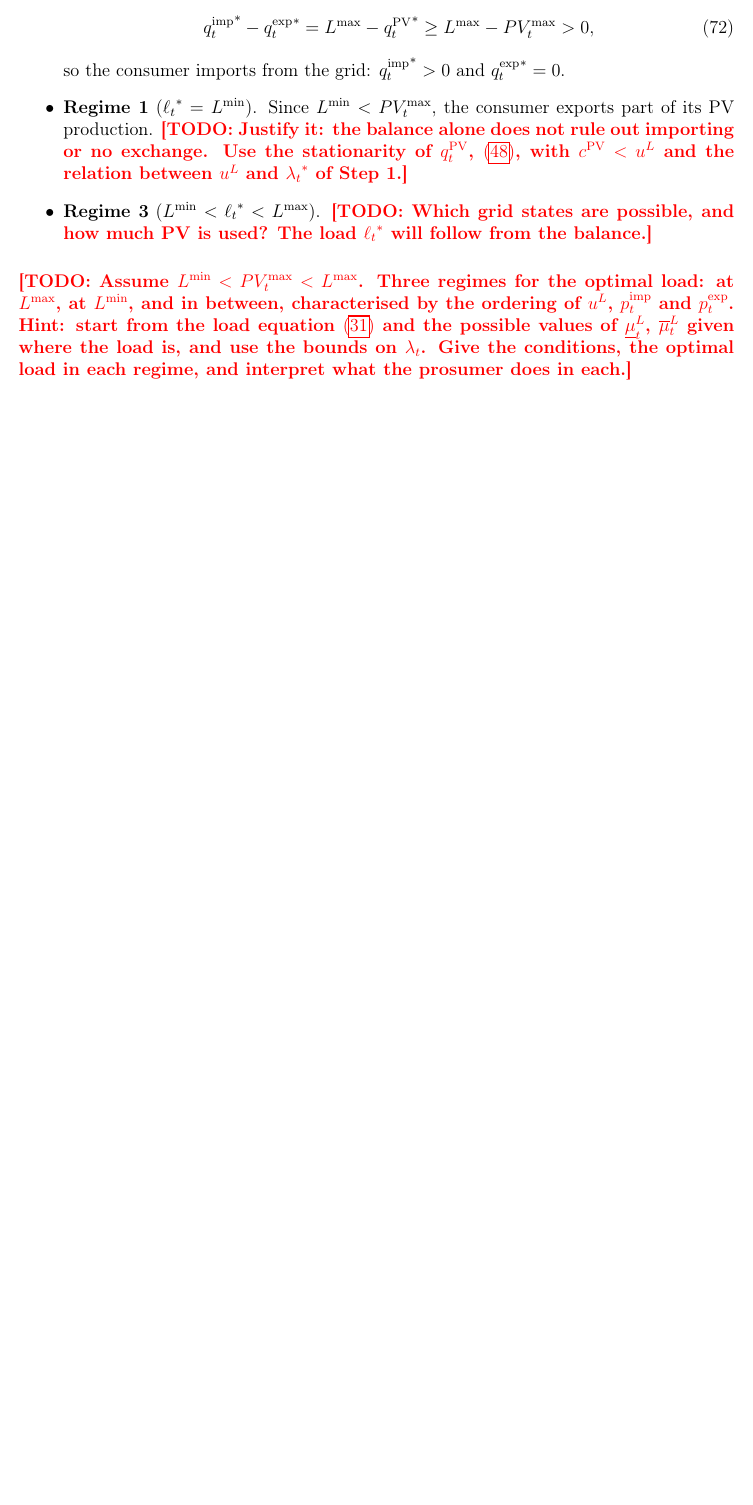
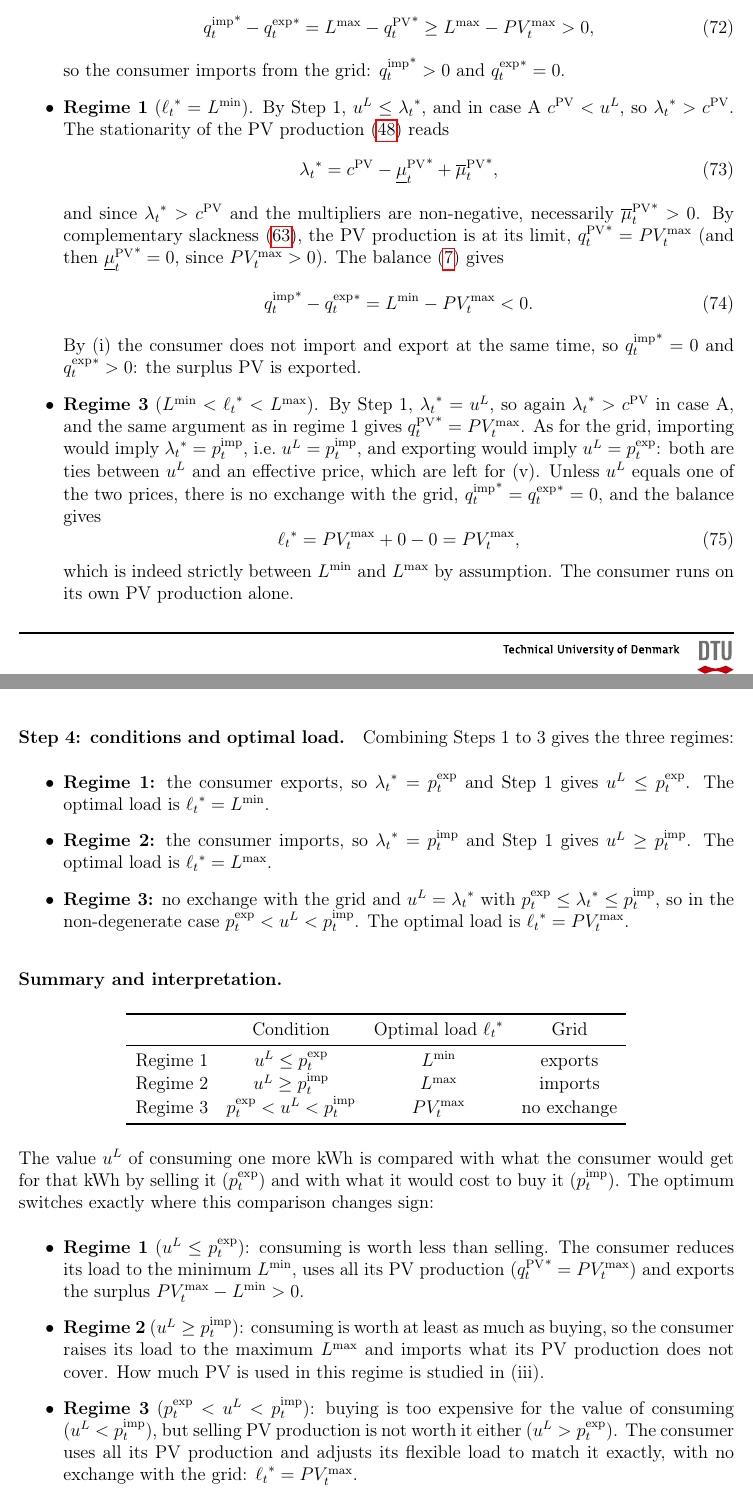
Before and after one commit to eriols0823/Assignment-1-optimization-power-markets, a LaTeX document (report/main.tex, which reads report/sources/1_.tex): part of page 17 of 22 before the commit and two parts of pages 17 and 18 of 23 after it, the two joined at a grey line, cut so that both start at the same text, the shorter picture padded with empty space. Compiled offline with pdfLaTeX.

Commit message:
Update 1_.tex

```diff
--- a/report/sources/1_.tex
+++ b/report/sources/1_.tex
@@ -588,21 +588,76 @@ from \eqref{eq:kkt_stat_imp}--\eqref{eq:kkt_stat_exp}:
         {\qimp}^* - {\qexp}^* = \Lmax - {\pvprod}^* \geq \Lmax - \PVmax > 0,
     \end{equation}
     so the consumer imports from the grid: ${\qimp}^* > 0$ and ${\qexp}^* = 0$.
-    \item \textbf{Regime 1} (${\load}^* = \Lmin$). Since $\Lmin < \PVmax$, the consumer
-    exports part of its PV production.
-    \todo{Justify it: the balance alone does not rule out importing or no exchange. Use the
-    stationarity of $\pvprod$, \eqref{eq:kkt_stat_pv}, with $\cpv < \uL$ and the relation
-    between $\uL$ and ${\lbal}^*$ of Step 1.}
-    \item \textbf{Regime 3} ($\Lmin < {\load}^* < \Lmax$).
-    \todo{Which grid states are possible, and how much PV is used? The load ${\load}^*$ will
-    follow from the balance.}
+    \item \textbf{Regime 1} (${\load}^* = \Lmin$). By Step 1, $\uL \leq {\lbal}^*$, and in
+    case A $\cpv < \uL$, so ${\lbal}^* > \cpv$. The stationarity of the PV production
+    \eqref{eq:kkt_stat_pv} reads
+    \begin{equation}
+        {\lbal}^* = \cpv - {\muPVlo}^* + {\muPVup}^*,
+    \end{equation}
+    and since ${\lbal}^* > \cpv$ and the multipliers are non-negative, necessarily
+    ${\muPVup}^* > 0$. By complementary slackness \eqref{eq:kkt_cs_pv_ub}, the PV production
+    is at its limit, ${\pvprod}^* = \PVmax$ (and then ${\muPVlo}^* = 0$, since $\PVmax > 0$).
+    The balance \eqref{eq:c_balance} gives
+    \begin{equation}
+        {\qimp}^* - {\qexp}^* = \Lmin - \PVmax < 0.
+    \end{equation}
+    By (i) the consumer does not import and export at the same time, so ${\qimp}^* = 0$ and
+    ${\qexp}^* > 0$: the surplus PV is exported.
+    \item \textbf{Regime 3} ($\Lmin < {\load}^* < \Lmax$). By Step 1, ${\lbal}^* = \uL$, so
+    again ${\lbal}^* > \cpv$ in case A, and the same argument as in regime 1 gives
+    ${\pvprod}^* = \PVmax$. As for the grid, importing would imply ${\lbal}^* = \pimp$, i.e.\
+    $\uL = \pimp$, and exporting would imply $\uL = \pexp$: both are ties between $\uL$ and an
+    effective price, which are left for (v). Unless $\uL$ equals one of the two prices, there is
+    no exchange with the grid, ${\qimp}^* = {\qexp}^* = 0$, and the balance gives
+    \begin{equation}
+        {\load}^* = \PVmax + 0 - 0 = \PVmax,
+    \end{equation}
+    which is indeed strictly between $\Lmin$ and $\Lmax$ by assumption. The consumer runs on
+    its own PV production alone.
 \end{itemize}
 
-\todo{Assume $\Lmin < \PVmax < \Lmax$. Three regimes for the optimal load: at $\Lmax$, at
-$\Lmin$, and in between, characterised by the ordering of $\uL$, $\pimp$ and $\pexp$. Hint:
-start from the load equation \eqref{eq:dual_cond_load} and the possible values of $\muLlo$,
-$\muLup$ given where the load is, and use the bounds on $\lbal$. Give the conditions, the
-optimal load in each regime, and interpret what the prosumer does in each.}
+\paragraph{Step 4: conditions and optimal load.}
+Combining Steps 1 to 3 gives the three regimes:
+\begin{itemize}
+    \item \textbf{Regime 1:} the consumer exports, so ${\lbal}^* = \pexp$ and Step 1 gives
+    $\uL \leq \pexp$. The optimal load is ${\load}^* = \Lmin$.
+    \item \textbf{Regime 2:} the consumer imports, so ${\lbal}^* = \pimp$ and Step 1 gives
+    $\uL \geq \pimp$. The optimal load is ${\load}^* = \Lmax$.
+    \item \textbf{Regime 3:} no exchange with the grid and $\uL = {\lbal}^*$ with
+    $\pexp \leq {\lbal}^* \leq \pimp$, so in the non-degenerate case
+    $\pexp < \uL < \pimp$. The optimal load is ${\load}^* = \PVmax$.
+\end{itemize}
+
+
+\paragraph{Summary and interpretation.}
+\begin{center}
+\begin{tabular}{lccc}
+    \toprule
+    & Condition & Optimal load ${\load}^*$ & Grid \\
+    \midrule
+    Regime 1 & $\uL \leq \pexp$ & $\Lmin$ & exports \\
+    Regime 2 & $\uL \geq \pimp$ & $\Lmax$ & imports \\
+    Regime 3 & $\pexp < \uL < \pimp$ & $\PVmax$ & no exchange \\
+    \bottomrule
+\end{tabular}
+\end{center}
+The value $\uL$ of consuming one more kWh is compared with what the consumer would get for
+that kWh by selling it ($\pexp$) and with what it would cost to buy it ($\pimp$). The optimum
+switches exactly where this comparison changes sign:
+\begin{itemize}
+    \item \textbf{Regime 1} ($\uL \leq \pexp$): consuming is worth less than selling. The
+    consumer reduces its load to the minimum $\Lmin$, uses all its PV production
+    (${\pvprod}^* = \PVmax$) and exports the surplus $\PVmax - \Lmin > 0$.
+    \item \textbf{Regime 2} ($\uL \geq \pimp$): consuming is worth at least as much as buying,
+    so the consumer raises its load to the maximum $\Lmax$ and imports what its PV production
+    does not cover. How much PV is used in this regime is studied in (iii).
+    \item \textbf{Regime 3} ($\pexp < \uL < \pimp$): buying is too expensive for the value of
+    consuming ($\uL < \pimp$), but selling PV production is not worth it either
+    ($\uL > \pexp$). The consumer uses all its PV production and adjusts its flexible load to
+    match it exactly, with no exchange with the grid: ${\load}^* = \PVmax$.
+\end{itemize}
+The width of this intermediate regime is the gap $\pimp - \pexp = \tauimp + \tauexp$ between
+the two effective prices, so it exists because of the tariffs.
 
 \subsubsection{(iii) PV production}
 \todo{Same assumption on $\PVmax$. Regimes of curtailment and the thresholds on $\cpv$ that
```
